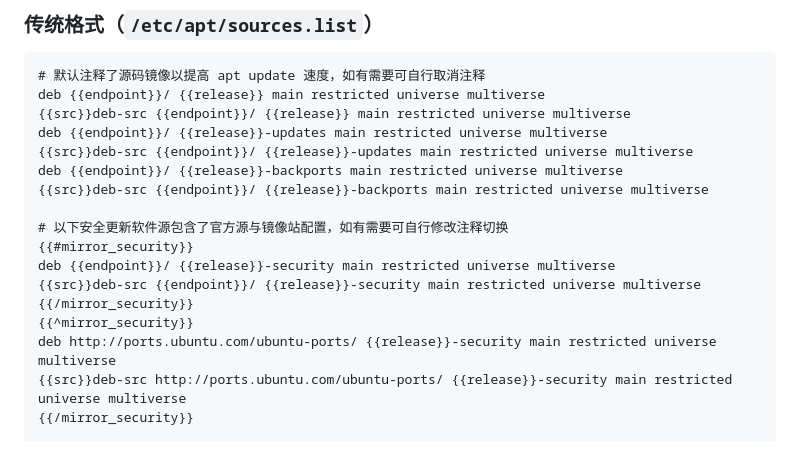
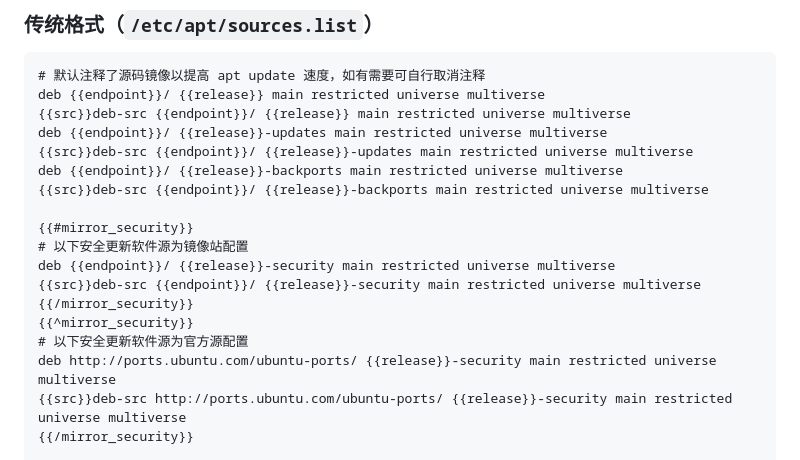
Before and after one commit to mirrorz-org/mirrorz-docs, a Markdown page: ubuntu-ports/ubuntu-ports.zh.md, the part around the change. Drawn GitHub-style.

Commit message:
ubuntu-ports: Fix comment about security update

```diff
--- a/ubuntu-ports/ubuntu-ports.zh.md
+++ b/ubuntu-ports/ubuntu-ports.zh.md
@@ -15,12 +15,13 @@ deb {{endpoint}}/ {{release}}-updates main restricted universe multiverse
 deb {{endpoint}}/ {{release}}-backports main restricted universe multiverse
 {{src}}deb-src {{endpoint}}/ {{release}}-backports main restricted universe multiverse
 
-# 以下安全更新软件源包含了官方源与镜像站配置，如有需要可自行修改注释切换
 {{#mirror_security}}
+# 以下安全更新软件源为镜像站配置
 deb {{endpoint}}/ {{release}}-security main restricted universe multiverse
 {{src}}deb-src {{endpoint}}/ {{release}}-security main restricted universe multiverse
 {{/mirror_security}}
 {{^mirror_security}}
+# 以下安全更新软件源为官方源配置
 deb http://ports.ubuntu.com/ubuntu-ports/ {{release}}-security main restricted universe multiverse
 {{src}}deb-src http://ports.ubuntu.com/ubuntu-ports/ {{release}}-security main restricted universe multiverse
 {{/mirror_security}}
```
